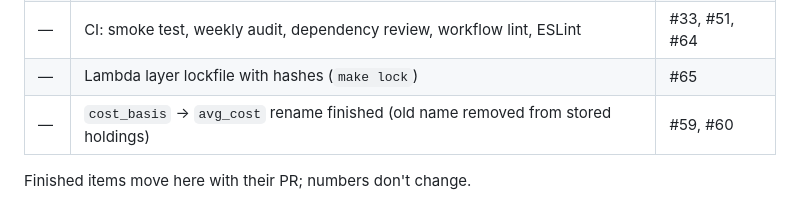
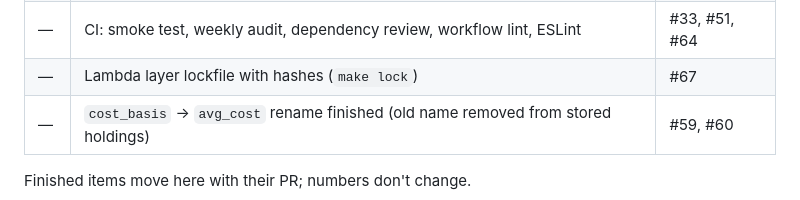
Before and after one commit to vinblue1977/Stocks, a Markdown page: docs/ROADMAP.md, the part around the change. Drawn GitHub-style.

Commit message:
docs: fix PR number in roadmap
Co-Authored-By: Claude Opus 5.5 (1M context) <noreply@anthropic.com>

```diff
--- a/docs/ROADMAP.md
+++ b/docs/ROADMAP.md
@@ -107,7 +107,7 @@ Ideas for the dashboard, not yet scheduled. Effort: **S** about an hour or two,
 | 8 | Earnings calendar | #50 |
 | — | Overview redesign: performance by holding, donut, sortable Holdings; SPY removed | #39, #49 |
 | — | CI: smoke test, weekly audit, dependency review, workflow lint, ESLint | #33, #51, #64 |
-| — | Lambda layer lockfile with hashes (`make lock`) | #65 |
+| — | Lambda layer lockfile with hashes (`make lock`) | #67 |
 | — | `cost_basis` → `avg_cost` rename finished (old name removed from stored holdings) | #59, #60 |
 
 Finished items move here with their PR; numbers don't change.
```
